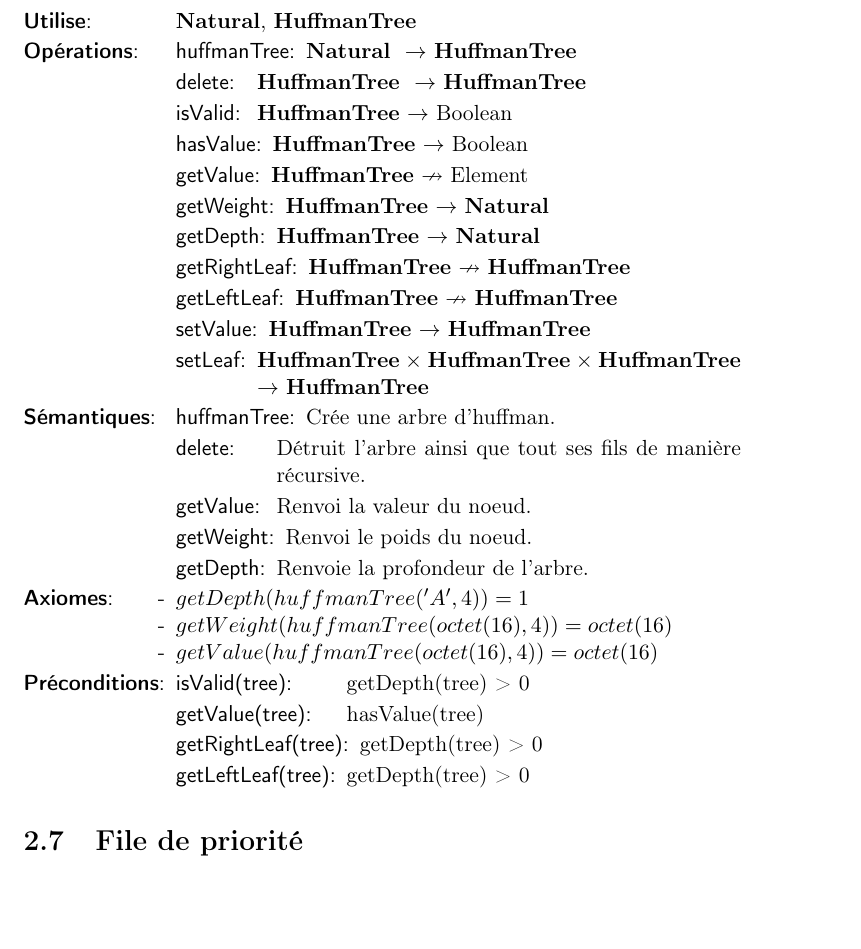
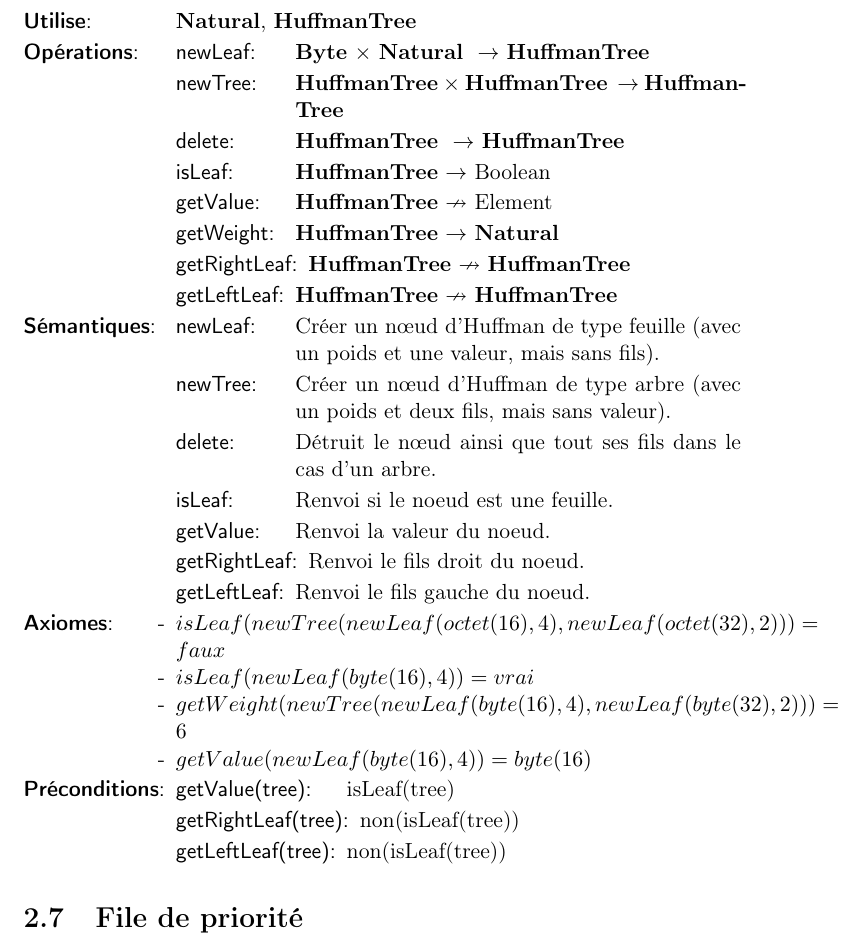
Before and after one commit to AlixANNERAUD/Huffman_compressor, a LaTeX document (rapport/rapport.tex, which reads rapport/analyse/arbreDHuffman.tex): part of page 7 of 9, cut so that both start at the same text, the shorter picture padded with empty space. Compiled offline with pdfLaTeX.

Commit message:
Refactored Huffman tree operations (according to N. DELESTRE advices) #6

```diff
--- a/rapport/analyse/arbreDHuffman.tex
+++ b/rapport/analyse/arbreDHuffman.tex
@@ -6,37 +6,34 @@
     \tadNom{\huffmanTree}
     \tadParametres{Element}
     \tadDependances{\naturel, \huffmanTree}
-    \begin{tadOperations}{setLeaf}
-        \tadOperation{huffmanTree}{\tadParams{\naturel}}{\huffmanTree}
+    \begin{tadOperations}{getLeftLeaf}
+        \tadOperation{newLeaf}{\tadParams{\byte,\naturel}}{\huffmanTree}
+        \tadOperation{newTree}{\tadParams{\huffmanTree, \huffmanTree}}{\huffmanTree}
         \tadOperation{delete}{\tadParams{\huffmanTree}}{\huffmanTree}
-
-        \tadOperation{isValid}{\huffmanTree}{\booleen}
-        \tadOperation{hasValue}{\huffmanTree}{\booleen}
+        \tadOperation{isLeaf}{\huffmanTree}{\booleen}
         \tadOperationAvecPreconditions{getValue}{\huffmanTree}{Element}
         \tadOperation{getWeight}{\huffmanTree}{\naturel}
-        \tadOperation{getDepth}{\huffmanTree}{\naturel}
         \tadOperationAvecPreconditions{getRightLeaf}{\huffmanTree}{\huffmanTree}
         \tadOperationAvecPreconditions{getLeftLeaf}{\huffmanTree}{\huffmanTree}
-
-        \tadOperation{setValue}{\huffmanTree}{\huffmanTree}
-        \tadOperation{setLeaf}{\tadParams{\huffmanTree, \huffmanTree, \huffmanTree}}{\huffmanTree}
     \end{tadOperations}
-    \begin{tadSemantiques}{getDepth}
-        \tadSemantique{huffmanTree}{Crée une arbre d'huffman.}
-        \tadSemantique{delete}{Détruit l'arbre ainsi que tout ses fils de manière récursive.}
+    \begin{tadSemantiques}{getLeftLeaf}
+        \tadSemantique{newLeaf}{Créer un nœud d'Huffman de type feuille (avec un poids et une valeur, mais sans fils).}
+        \tadSemantique{newTree}{Créer un nœud d'Huffman de type arbre (avec un poids et deux fils, mais sans valeur).}
+        \tadSemantique{delete}{Détruit le nœud ainsi que tout ses fils dans le cas d'un arbre.}
+        \tadSemantique{isLeaf}{Renvoi si le noeud est une feuille.}
         \tadSemantique{getValue}{Renvoi la valeur du noeud.}
-        \tadSemantique{getWeight}{Renvoi le poids du noeud.}
-        \tadSemantique{getDepth}{Renvoie la profondeur de l'arbre.}
+        \tadSemantique{getRightLeaf}{Renvoi le fils droit du noeud.}
+        \tadSemantique{getLeftLeaf}{Renvoi le fils gauche du noeud.}
     \end{tadSemantiques}
     \begin{tadAxiomes}
-        \tadAxiome{getDepth(huffmanTree('A', 4)) = 1}
-        \tadAxiome{getWeight(huffmanTree(octet(16), 4)) = octet(16)}
-        \tadAxiome{getValue(huffmanTree(octet(16), 4)) = octet(16)}
+        \tadAxiome{isLeaf(newTree(newLeaf(octet(16), 4), newLeaf(octet(32), 2))) = faux}
+        \tadAxiome{isLeaf(newLeaf(byte(16), 4)) = vrai}
+        \tadAxiome{getWeight(newTree(newLeaf(byte(16), 4), newLeaf(byte(32), 2))) = 6}
+        \tadAxiome{getValue(newLeaf(byte(16), 4)) = byte(16)}
     \end{tadAxiomes}
     \begin{tadPreconditions}{getLeftLeaf(tree)}
-        \tadPrecondition{isValid(tree)}{getDepth(tree) > 0}
-        \tadPrecondition{getValue(tree)}{hasValue(tree)}
-        \tadPrecondition{getRightLeaf(tree)}{getDepth(tree) > 0}
-        \tadPrecondition{getLeftLeaf(tree)}{getDepth(tree) > 0}
+        \tadPrecondition{getValue(tree)}{isLeaf(tree)}
+        \tadPrecondition{getRightLeaf(tree)}{non(isLeaf(tree))}
+        \tadPrecondition{getLeftLeaf(tree)}{non(isLeaf(tree))}
     \end{tadPreconditions}
 \end{tad}
```
